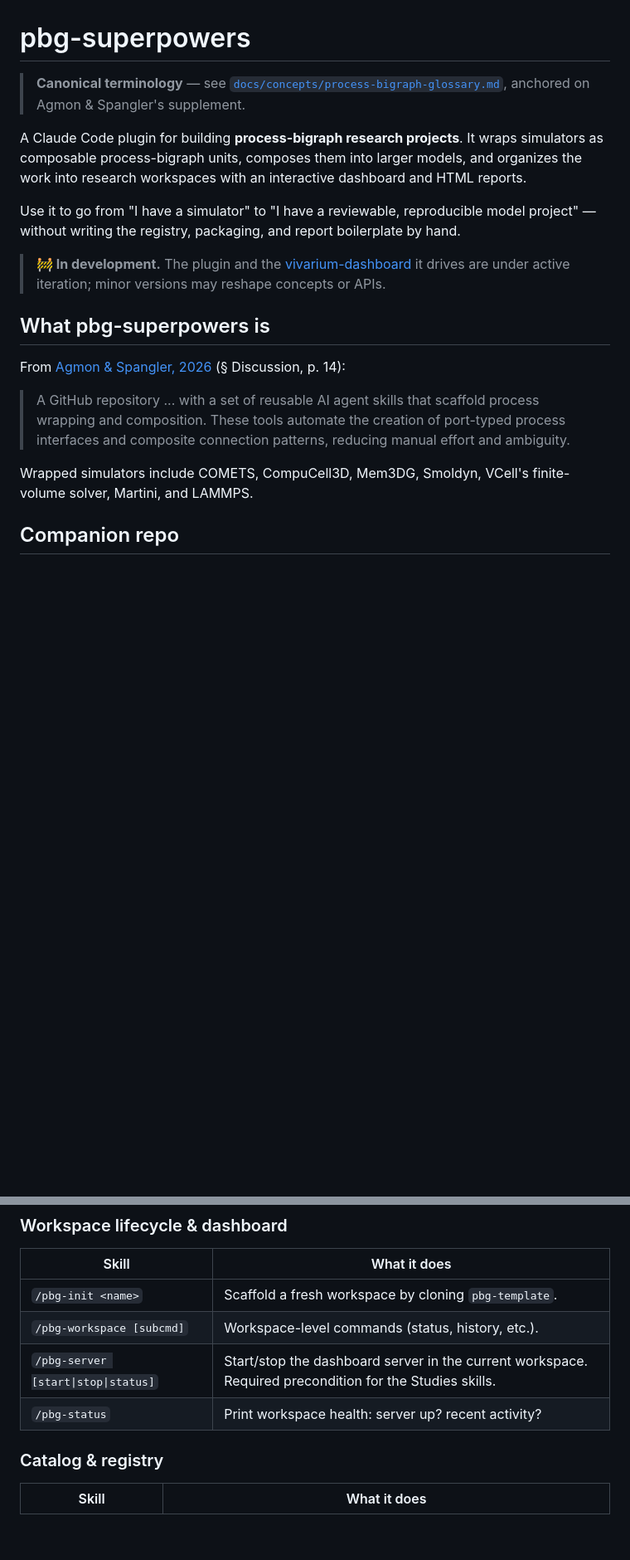
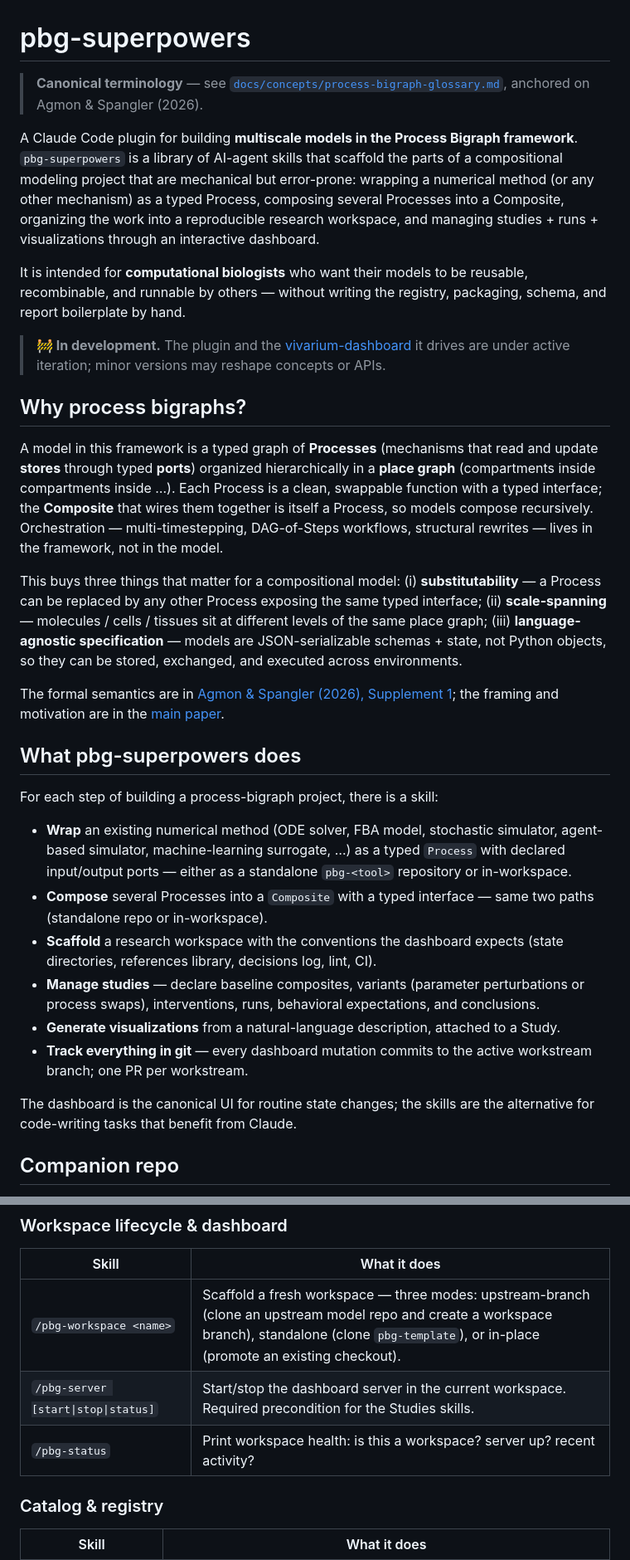
Before and after one commit to vivarium-collective/pbg-superpowers, a Markdown page: README.md, 2 parts joined by grey strips. Shown at 83% size. Drawn GitHub-style; blank space fills up the shorter version.

```diff
--- a/README.md
+++ b/README.md
@@ -1,20 +1,33 @@
 # pbg-superpowers
 
-> **Canonical terminology** — see [`docs/concepts/process-bigraph-glossary.md`](docs/concepts/process-bigraph-glossary.md), anchored on Agmon & Spangler's supplement.
+> **Canonical terminology** — see [`docs/concepts/process-bigraph-glossary.md`](docs/concepts/process-bigraph-glossary.md), anchored on Agmon & Spangler (2026).
 
-A Claude Code plugin for building **process-bigraph research projects**. It wraps simulators as composable process-bigraph units, composes them into larger models, and organizes the work into research workspaces with an interactive dashboard and HTML reports.
+A Claude Code plugin for building **multiscale models in the Process Bigraph framework**. `pbg-superpowers` is a library of AI-agent skills that scaffold the parts of a compositional modeling project that are mechanical but error-prone: wrapping a numerical method (or any other mechanism) as a typed Process, composing several Processes into a Composite, organizing the work into a reproducible research workspace, and managing studies + runs + visualizations through an interactive dashboard.
 
-Use it to go from "I have a simulator" to "I have a reviewable, reproducible model project" — without writing the registry, packaging, and report boilerplate by hand.
+It is intended for **computational biologists** who want their models to be reusable, recombinable, and runnable by others — without writing the registry, packaging, schema, and report boilerplate by hand.
 
 > **🚧 In development.** The plugin and the [vivarium-dashboard](https://github.com/vivarium-collective/vivarium-dashboard) it drives are under active iteration; minor versions may reshape concepts or APIs.
 
-## What pbg-superpowers is
+## Why process bigraphs?
 
-From [Agmon & Spangler, 2026](docs/references/papers/agmon-spangler-2026-process-bigraphs-main.pdf) (§ Discussion, p. 14):
+A model in this framework is a typed graph of **Processes** (mechanisms that read and update **stores** through typed **ports**) organized hierarchically in a **place graph** (compartments inside compartments inside …). Each Process is a clean, swappable function with a typed interface; the **Composite** that wires them together is itself a Process, so models compose recursively. Orchestration — multi-timestepping, DAG-of-Steps workflows, structural rewrites — lives in the framework, not in the model.
 
-> A GitHub repository ... with a set of reusable AI agent skills that scaffold process wrapping and composition. These tools automate the creation of port-typed process interfaces and composite connection patterns, reducing manual effort and ambiguity.
+This buys three things that matter for a compositional model: (i) **substitutability** — a Process can be replaced by any other Process exposing the same typed interface; (ii) **scale-spanning** — molecules / cells / tissues sit at different levels of the same place graph; (iii) **language-agnostic specification** — models are JSON-serializable schemas + state, not Python objects, so they can be stored, exchanged, and executed across environments.
 
-Wrapped simulators include COMETS, CompuCell3D, Mem3DG, Smoldyn, VCell's finite-volume solver, Martini, and LAMMPS.
+The formal semantics are in [Agmon & Spangler (2026), Supplement 1](docs/references/papers/agmon-spangler-2026-process-bigraphs-supplement1.pdf); the framing and motivation are in the [main paper](docs/references/papers/agmon-spangler-2026-process-bigraphs-main.pdf).
+
+## What pbg-superpowers does
+
+For each step of building a process-bigraph project, there is a skill:
+
+- **Wrap** an existing numerical method (ODE solver, FBA model, stochastic simulator, agent-based simulator, machine-learning surrogate, …) as a typed `Process` with declared input/output ports — either as a standalone `pbg-<tool>` repository or in-workspace.
+- **Compose** several Processes into a `Composite` with a typed interface — same two paths (standalone repo or in-workspace).
+- **Scaffold** a research workspace with the conventions the dashboard expects (state directories, references library, decisions log, lint, CI).
+- **Manage studies** — declare baseline composites, variants (parameter perturbations or process swaps), interventions, runs, behavioral expectations, and conclusions.
+- **Generate visualizations** from a natural-language description, attached to a Study.
+- **Track everything in git** — every dashboard mutation commits to the active workstream branch; one PR per workstream.
+
+The dashboard is the canonical UI for routine state changes; the skills are the alternative for code-writing tasks that benefit from Claude.
 
 ## Companion repo
 
@@ -75,10 +88,9 @@ Or — to add or wrap a new simulator first:
 
 | Skill | What it does |
 |---|---|
-| `/pbg-init <name>` | Scaffold a fresh workspace by cloning `pbg-template`. |
-| `/pbg-workspace [subcmd]` | Workspace-level commands (status, history, etc.). |
+| `/pbg-workspace <name>` | Scaffold a fresh workspace — three modes: upstream-branch (clone an upstream model repo and create a workspace branch), standalone (clone `pbg-template`), or in-place (promote an existing checkout). |
 | `/pbg-server [start\|stop\|status]` | Start/stop the dashboard server in the current workspace. Required precondition for the Studies skills. |
-| `/pbg-status` | Print workspace health: server up? recent activity? |
+| `/pbg-status` | Print workspace health: is this a workspace? server up? recent activity? |
 
 ### Catalog & registry
 
```
Also changed, not shown: other parts of README.md (+21 -20 lines).
